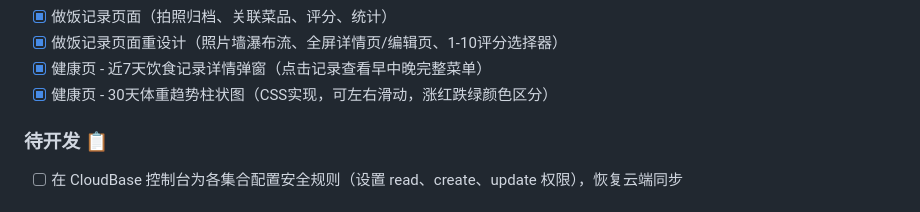
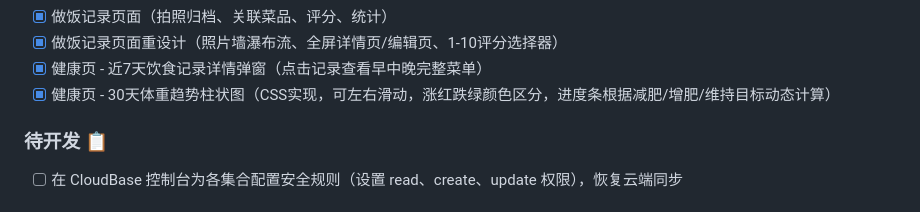
Before and after one commit to Lovedd1/family-meal-planner, a Markdown page: CLAUDE.md, the part around the change. Drawn GitHub-style.

Commit message:
docs: update CLAUDE.md for weight progress bar improvement

```diff
--- a/CLAUDE.md
+++ b/CLAUDE.md
@@ -84,7 +84,7 @@
 - [x] 做饭记录页面（拍照归档、关联菜品、评分、统计）
 - [x] 做饭记录页面重设计（照片墙瀑布流、全屏详情页/编辑页、1-10评分选择器）
 - [x] 健康页 - 近7天饮食记录详情弹窗（点击记录查看早中晚完整菜单）
-- [x] 健康页 - 30天体重趋势柱状图（CSS实现，可左右滑动，涨红跌绿颜色区分）
+- [x] 健康页 - 30天体重趋势柱状图（CSS实现，可左右滑动，涨红跌绿颜色区分，进度条根据减肥/增肥/维持目标动态计算）
 
 ### 待开发 📋
 - [ ] 在 CloudBase 控制台为各集合配置安全规则（设置 read、create、update 权限），恢复云端同步
```
